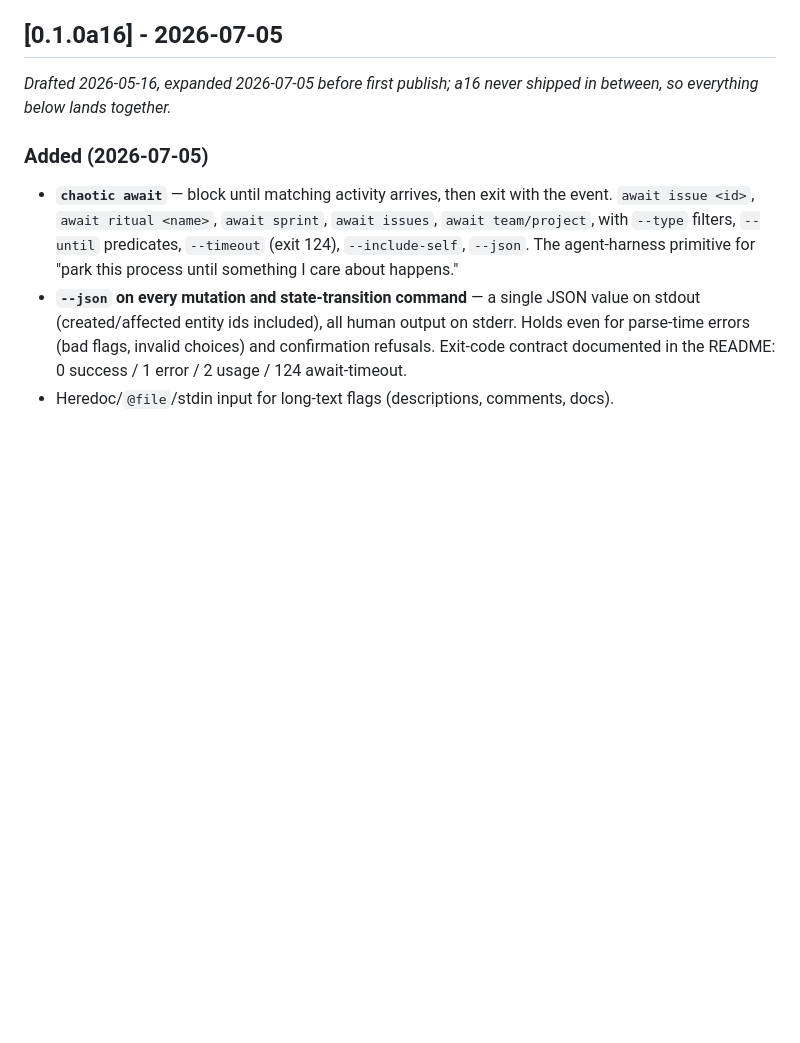
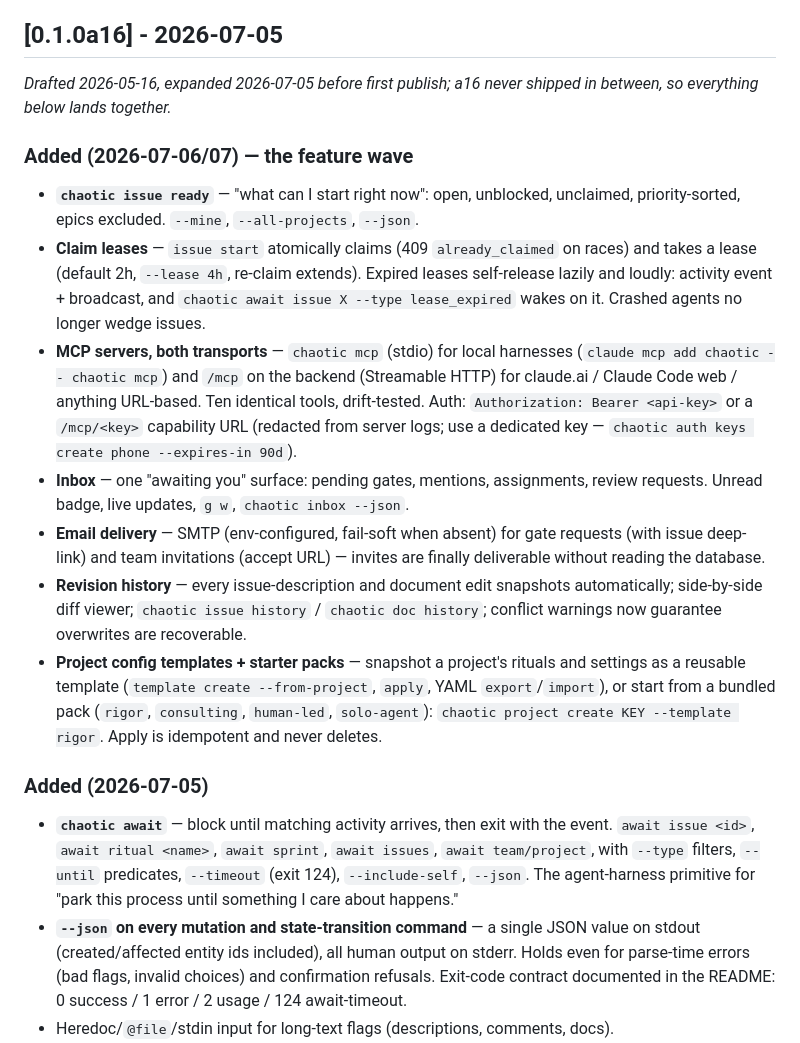
Before and after one commit to thethirdbearsolutions/chaotic.sh, a Markdown page: cli/CHANGELOG.md, the part around the change. Drawn GitHub-style; blank space fills up the shorter version.

Commit message:
Changelog: the 2026-07-06/07 feature wave (CHT-1189)
Co-Authored-By: Claude Fable 5 <noreply@anthropic.com>
Claude-Session: https://claude.ai/code/session_01VkhxH9cyo9tYQeUq58gUXB

```diff
--- a/cli/CHANGELOG.md
+++ b/cli/CHANGELOG.md
@@ -9,6 +9,36 @@ and this project adheres to [PEP 440](https://peps.python.org/pep-0440/) version
 
 _Drafted 2026-05-16, expanded 2026-07-05 before first publish; a16 never
 shipped in between, so everything below lands together._
+
+### Added (2026-07-06/07) — the feature wave
+
+- **`chaotic issue ready`** — "what can I start right now": open, unblocked,
+  unclaimed, priority-sorted, epics excluded. `--mine`, `--all-projects`, `--json`.
+- **Claim leases** — `issue start` atomically claims (409 `already_claimed` on
+  races) and takes a lease (default 2h, `--lease 4h`, re-claim extends). Expired
+  leases self-release lazily and loudly: activity event + broadcast, and
+  `chaotic await issue X --type lease_expired` wakes on it. Crashed agents no
+  longer wedge issues.
+- **MCP servers, both transports** — `chaotic mcp` (stdio) for local harnesses
+  (`claude mcp add chaotic -- chaotic mcp`) and `/mcp` on the backend
+  (Streamable HTTP) for claude.ai / Claude Code web / anything URL-based.
+  Ten identical tools, drift-tested. Auth: `Authorization: Bearer <api-key>` or
+  a `/mcp/<key>` capability URL (redacted from server logs; use a dedicated
+  key — `chaotic auth keys create phone --expires-in 90d`).
+- **Inbox** — one "awaiting you" surface: pending gates, mentions, assignments,
+  review requests. Unread badge, live updates, `g w`, `chaotic inbox --json`.
+- **Email delivery** — SMTP (env-configured, fail-soft when absent) for gate
+  requests (with issue deep-link) and team invitations (accept URL) — invites
+  are finally deliverable without reading the database.
+- **Revision history** — every issue-description and document edit snapshots
+  automatically; side-by-side diff viewer; `chaotic issue history` /
+  `chaotic doc history`; conflict warnings now guarantee overwrites are
+  recoverable.
+- **Project config templates + starter packs** — snapshot a project's rituals
+  and settings as a reusable template (`template create --from-project`,
+  `apply`, YAML `export`/`import`), or start from a bundled pack (`rigor`,
+  `consulting`, `human-led`, `solo-agent`): `chaotic project create KEY
+  --template rigor`. Apply is idempotent and never deletes.
 
 ### Added (2026-07-05)
 
```
